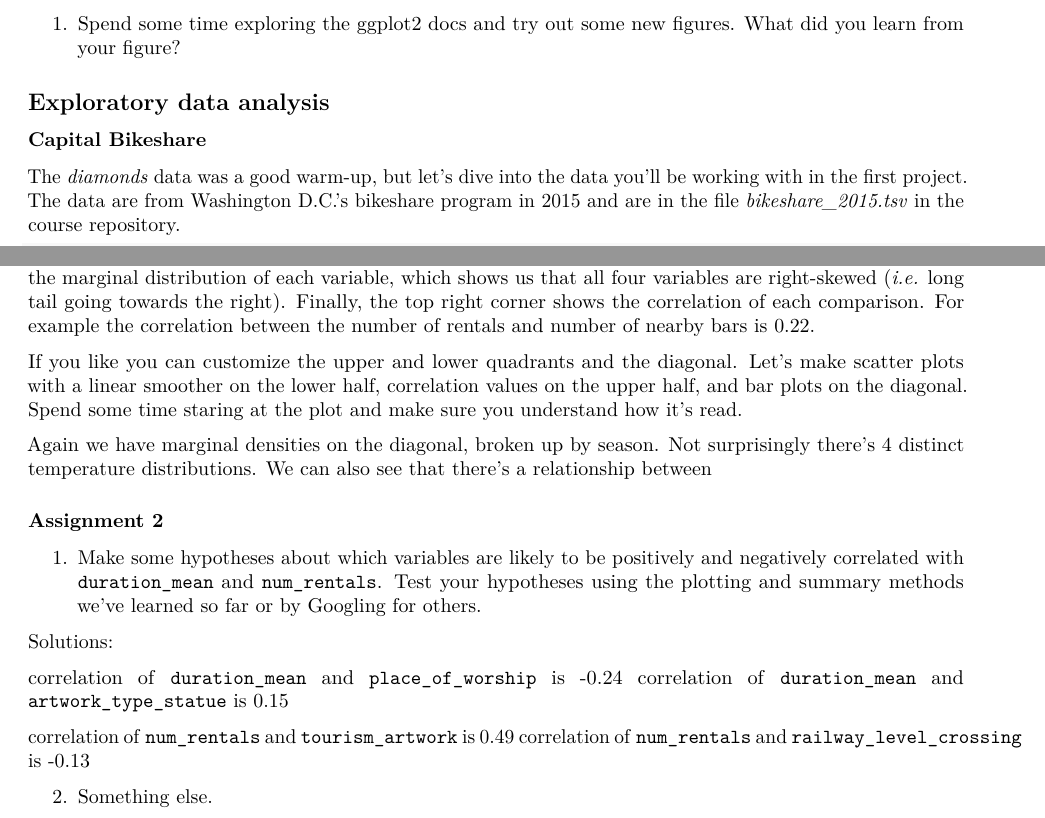
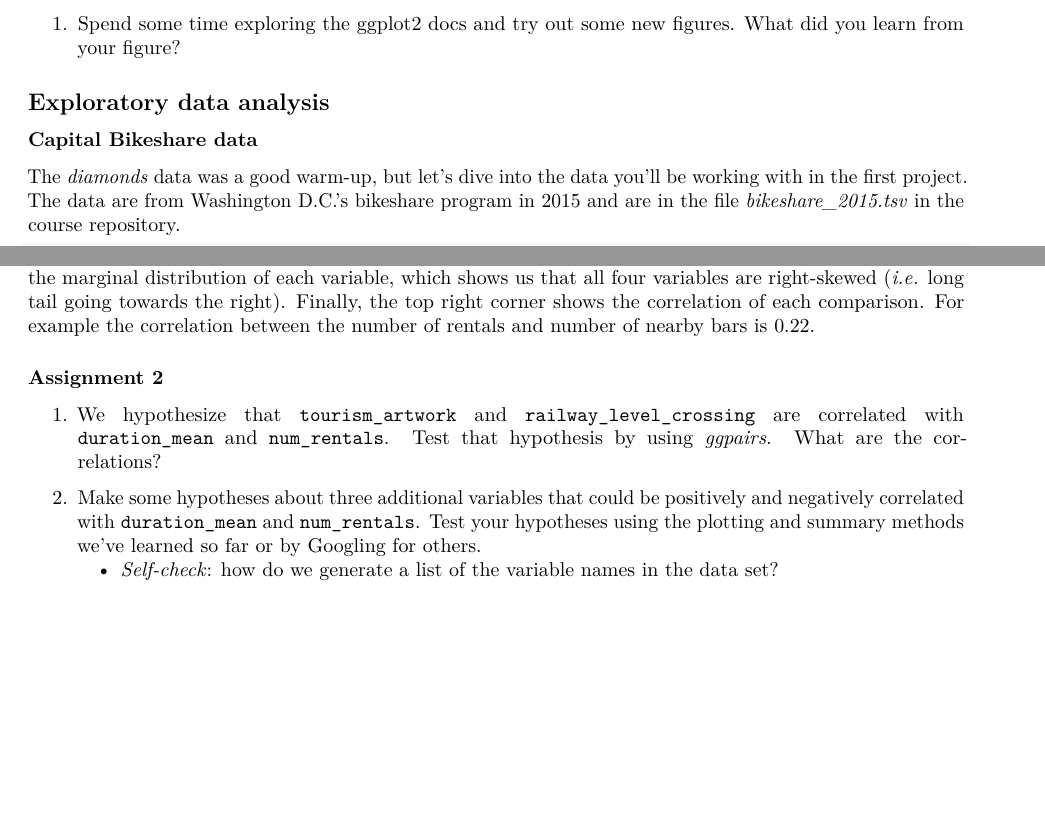
Before and after one commit to erinshellman/BI-TECH-CP303, an R Markdown document (projects/intro-R/introduction-to-r.Rmd): two parts of pages 17 and 20 of 21 before the commit and two parts of pages 17 and 20 of 20 after it, joined at a grey line, cut so that both start at the same text, the shorter picture padded with empty space. Rendered offline with R 4.5, knitr and Pandoc, then LaTeX, with nearby package versions.

Commit message:
updated through dplyr, removed ggpairs discussion that lacks code

````diff
--- a/projects/intro-R/introduction-to-r.Rmd
+++ b/projects/intro-R/introduction-to-r.Rmd
@@ -549,12 +549,11 @@ and try out some new figures. What did you learn from your figure?
 
 ## Exploratory data analysis
 
-### Capital Bikeshare
+### Capital Bikeshare data
 
 The *diamonds* data was a good warm-up, but let's dive into the data you'll be
 working with in the first project. The data are from Washington
-D.C.'s bikeshare program in 2015 and are in the file [*bikeshare_2015.tsv*]() in
-the course repository.
+D.C.'s bikeshare program in 2015 and are in the file [*bikeshare_2015.tsv*](https://github.com/erinshellman/BI-TECH-CP303/blob/master/projects/intro-R/bikeshare_2015.tsv) in the course repository.
 
 ```{r EDA data-read-in, eval = FALSE}
 data = read.delim('/your/dir/bikeshare_2015.tsv',
@@ -629,10 +621,10 @@ are right-skewed (*i.e.* long tail going towards the right). Finally, the top
 right corner shows the correlation of each comparison. For example the correlation
 between the number of rentals and number of nearby bars is 0.22.
 
-If you like you can customize the upper and lower quadrants and the diagonal. Let's make
+<!---If you like you can customize the upper and lower quadrants and the diagonal. Let's make
 scatter plots with a linear smoother on the lower half, correlation values on
 the upper half, and bar plots on the diagonal. Spend some time staring at the
-plot and make sure you understand how it's read.
+plot and make sure you understand how it's read. ---->
 
 ```{r commented out ggpairs code, include = FALSE}
 # ggpairs(weather[ , c('temp', 'subjective_temp', 'humidity', 'windspeed')],
@@ -677,28 +669,32 @@ ggpairs(weather[ , c('temp', 'humidity', 'windspeed', 'weather_code')],
         diag = list(continuous = 'density', params = list(size = 0.75, alpha = 0.70)),
         upper = list(continuous = 'cor', combo = 'facetdensity'),
         axisLabels = 'show', color = 'weather_code')
+
+
 ```
 
-Again we have marginal densities on the diagonal, broken up by season. Not
+<!---Again we have marginal densities on the diagonal, broken up by season. Not
 surprisingly there's 4 distinct temperature distributions. We can also see that
-there's a relationship between
+there's a relationship between ---->
 
 ### Assignment 2
 
-1. Make some hypotheses about which variables are likely to be positively and
-negatively correlated with `duration_mean` and `num_rentals`. Test your hypotheses
-using the plotting and summary methods we've learned so far or by Googling for
-others.
+1. We hypothesize that `tourism_artwork` and `railway_level_crossing` are correlated with `duration_mean` and `num_rentals`. Test that hypothesis by using *ggpairs*. What are the correlations?
 
-Solutions:
-
+```{r assign2A ggpairs , include = F, eval = F, echo = F}
+ggpairs(data[ , c('tourism_artwork', 'railway_level_crossing', 'duration_mean', 'num_rentals')])
+```
+<!---
 correlation of `duration_mean` and `place_of_worship` is -0.24
 correlation of `duration_mean` and `artwork_type_statue` is 0.15
 
 correlation of `num_rentals` and `tourism_artwork` is 0.49
-correlation of `num_rentals` and `railway_level_crossing` is -0.13
+correlation of `num_rentals` and `railway_level_crossing` is -0.13 ---->
 
-2. Something else.
+2. Make some hypotheses about three additional variables that could be positively and
+negatively correlated with `duration_mean` and `num_rentals`. Test your hypotheses
+using the plotting and summary methods we've learned so far or by Googling for others.
+    * *Self-check*: how do we generate a list of the variable names in the data set?
 
 ### Aggregation and summarization with *dplyr*
 
````
Also changed, not shown: projects/intro-R/introduction-to-r.Rmd (17 more changed lines).
